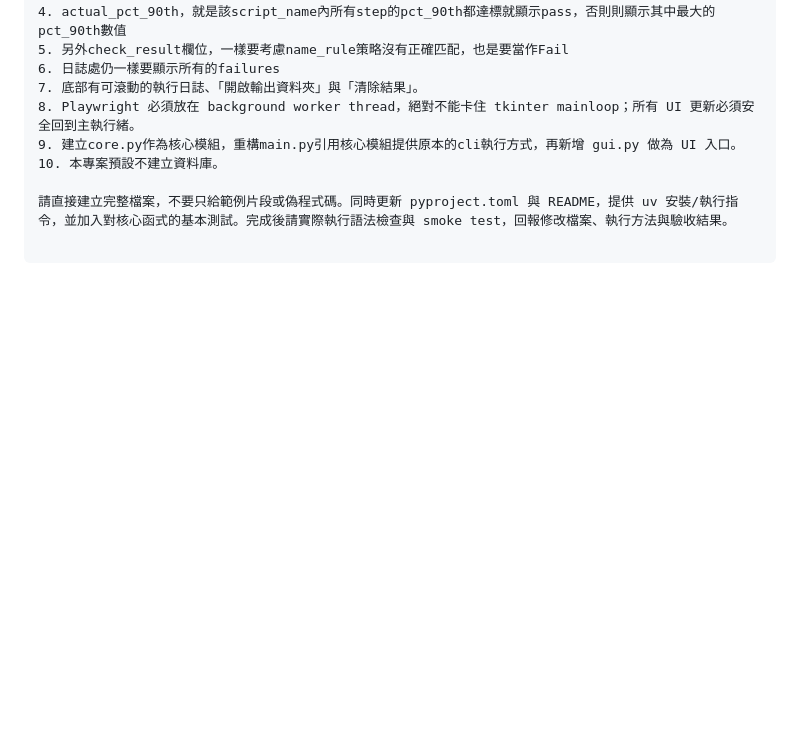
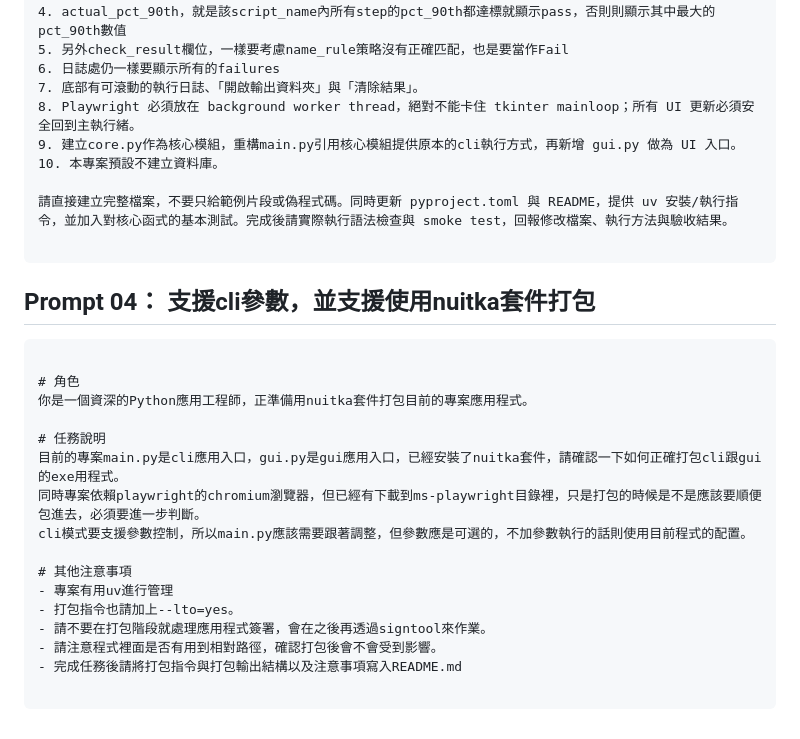
Before and after one commit to link5201314/Jmeter-Report_Verify, a Markdown page: 專案Prompt演進手冊.md, the part around the change. Rendered like a GitHub page; blank space fills up the shorter version.

Commit message:
feat(for nuitka): 支援cli參數，並支援使用nuitka套件打包

````diff
--- a/專案Prompt演進手冊.md
+++ b/專案Prompt演進手冊.md
@@ -108,3 +108,24 @@ actual_pct_90th < expected_pct_90th
 請直接建立完整檔案，不要只給範例片段或偽程式碼。同時更新 pyproject.toml 與 README，提供 uv 安裝/執行指令，並加入對核心函式的基本測試。完成後請實際執行語法檢查與 smoke test，回報修改檔案、執行方法與驗收結果。
 
 ```
+
+## Prompt 04： 支援cli參數，並支援使用nuitka套件打包
+
+```text
+
+# 角色
+你是一個資深的Python應用工程師，正準備用nuitka套件打包目前的專案應用程式。
+
+# 任務說明
+目前的專案main.py是cli應用入口，gui.py是gui應用入口，已經安裝了nuitka套件，請確認一下如何正確打包cli跟gui的exe用程式。
+同時專案依賴playwright的chromium瀏覽器，但已經有下載到ms-playwright目錄裡，只是打包的時候是不是應該要順便包進去，必須要進一步判斷。
+cli模式要支援參數控制，所以main.py應該需要跟著調整，但參數應是可選的，不加參數執行的話則使用目前程式的配置。
+
+# 其他注意事項
+- 專案有用uv進行管理
+- 打包指令也請加上--lto=yes。
+- 請不要在打包階段就處理應用程式簽署，會在之後再透過signtool來作業。
+- 請注意程式裡面是否有用到相對路徑，確認打包後會不會受到影響。
+- 完成任務後請將打包指令與打包輸出結構以及注意事項寫入README.md
+
+```
````
